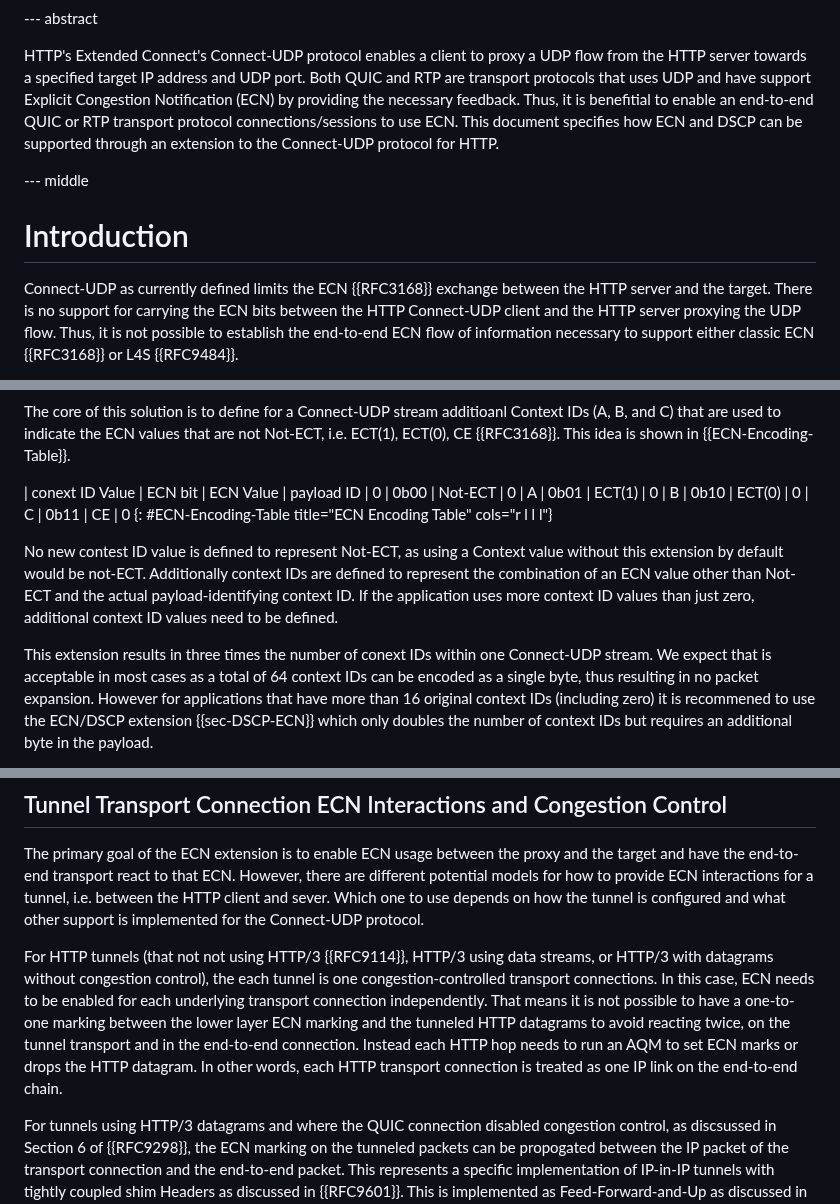
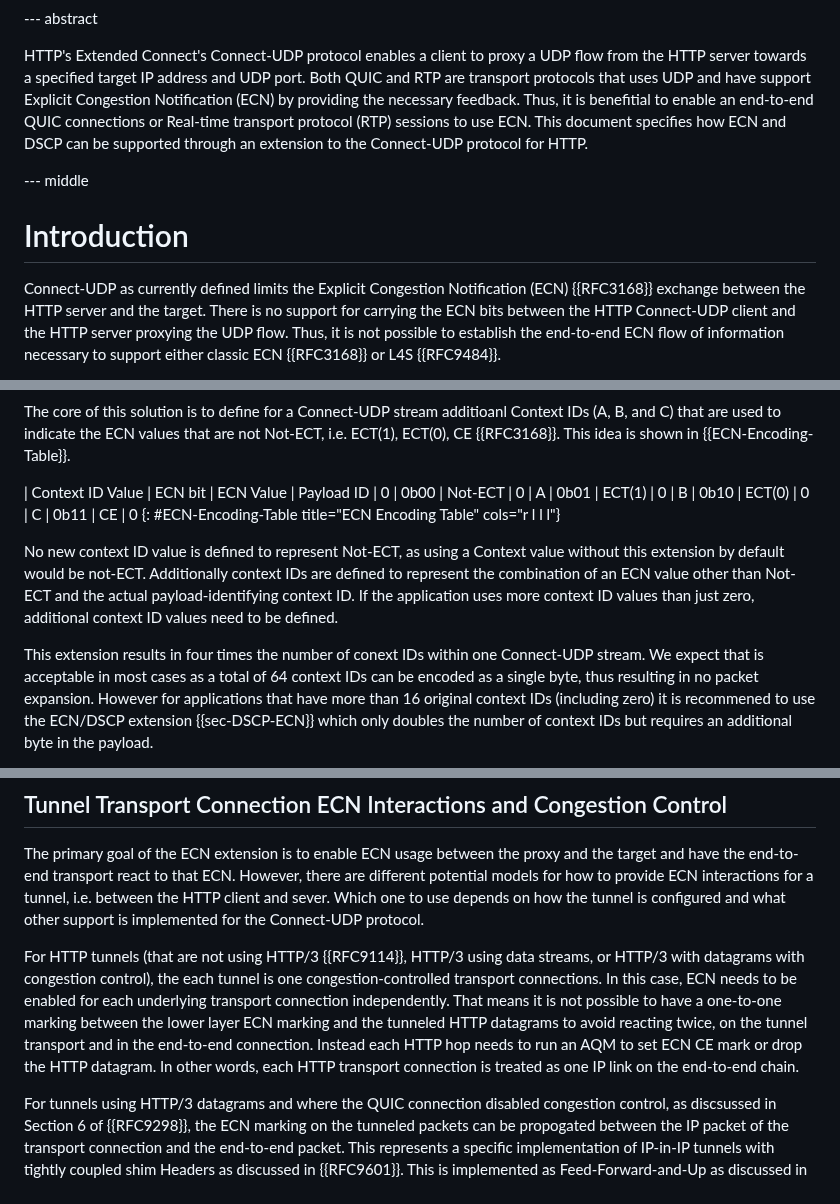
Before and after one commit to gloinul/masque-ecn, a Markdown page: draft-westerlund-masque-connect-udp-ecn-dscp.md, 3 parts joined by grey strips. Drawn GitHub-style.

```diff
--- a/draft-westerlund-masque-connect-udp-ecn-dscp.md
+++ b/draft-westerlund-masque-connect-udp-ecn-dscp.md
@@ -62,8 +62,8 @@ HTTP's Extended Connect's Connect-UDP protocol enables a client to
 proxy a UDP flow from the HTTP server towards a specified target IP
 address and UDP port. Both QUIC and RTP are transport protocols that
 uses UDP and have support Explicit Congestion Notification (ECN) by providing the necessary
-feedback. Thus, it is benefitial to enable an end-to-end QUIC or
-RTP transport protocol connections/sessions to use ECN. This
+feedback. Thus, it is benefitial to enable an end-to-end QUIC connections or
+Real-time transport protocol (RTP) sessions to use ECN. This
 document specifies how ECN and DSCP can be supported through an
 extension to the Connect-UDP protocol for HTTP.
 
@@ -72,7 +72,7 @@ extension to the Connect-UDP protocol for HTTP.
 
 # Introduction
 
-Connect-UDP as currently defined limits the ECN {{RFC3168}} exchange between the
+Connect-UDP as currently defined limits the Explicit Congestion Notification (ECN) {{RFC3168}} exchange between the
 HTTP server and the target. There is no support for carrying the ECN
 bits between the HTTP Connect-UDP client and the HTTP server proxying
 the UDP flow. Thus, it is not possible to establish the end-to-end ECN
@@ -130,21 +130,21 @@ additioanl Context IDs (A, B, and C) that are used to indicate the ECN
 values that are not Not-ECT, i.e. ECT(1), ECT(0), CE {{RFC3168}}. This
 idea is shown in {{ECN-Encoding-Table}}.
 
-| conext ID Value | ECN bit | ECN Value  | payload ID
+| Context ID Value | ECN bit | ECN Value  | Payload ID
 | 0 | 0b00 | Not-ECT | 0
 | A | 0b01 | ECT(1) | 0
 | B | 0b10 | ECT(0) | 0
 | C | 0b11 | CE | 0
 {: #ECN-Encoding-Table title="ECN Encoding Table" cols="r l l l"}
 
-No new contest ID value is defined to represent Not-ECT, as using a Context
+No new context ID value is defined to represent Not-ECT, as using a Context
 value without this extension by default would be not-ECT.
 Additionally context IDs are defined to represent the combination of an ECN
 value other than Not-ECT and the actual payload-identifying context
 ID. If the application uses more context ID values than just zero,
 additional context ID values need to be defined.
 
-This extension results in three times the number of conext IDs within one
+This extension results in four times the number of conext IDs within one
 Connect-UDP stream. We expect that is acceptable in most
 cases as a total of 64 context IDs can be encoded as a single byte, thus
 resulting in no packet expansion. However for applications that have
@@ -424,8 +424,8 @@ provide ECN interactions for a tunnel, i.e. between the HTTP client and
 sever. Which one to use depends on how the tunnel is configured and what
 other support is implemented for the Connect-UDP protocol.
 
-For HTTP tunnels (that not not using HTTP/3 {{RFC9114}}, HTTP/3 using data
-streams, or HTTP/3 with datagrams without congestion
+For HTTP tunnels (that are not using HTTP/3 {{RFC9114}}, HTTP/3 using data
+streams, or HTTP/3 with datagrams with congestion
 control), the each tunnel is one
 congestion-controlled transport connections. In this case, ECN needs to be
 enabled for each underlying transport connection
@@ -433,7 +433,7 @@ independently. That means it is not possible to have a
 one-to-one marking between the lower layer ECN marking and the
 tunneled HTTP datagrams to avoid reacting twice, on the tunnel
 transport and in the end-to-end connection. Instead
-each HTTP hop needs to run an AQM to set ECN marks or drops the HTTP datagram.
+each HTTP hop needs to run an AQM to set ECN CE mark or drop the HTTP datagram.
 In other words, each HTTP transport connection is treated as one IP link on the
 end-to-end chain.
 
```
Also changed, not shown: other parts of draft-westerlund-masque-connect-udp-ecn-dscp.md (+1 -1 lines).
